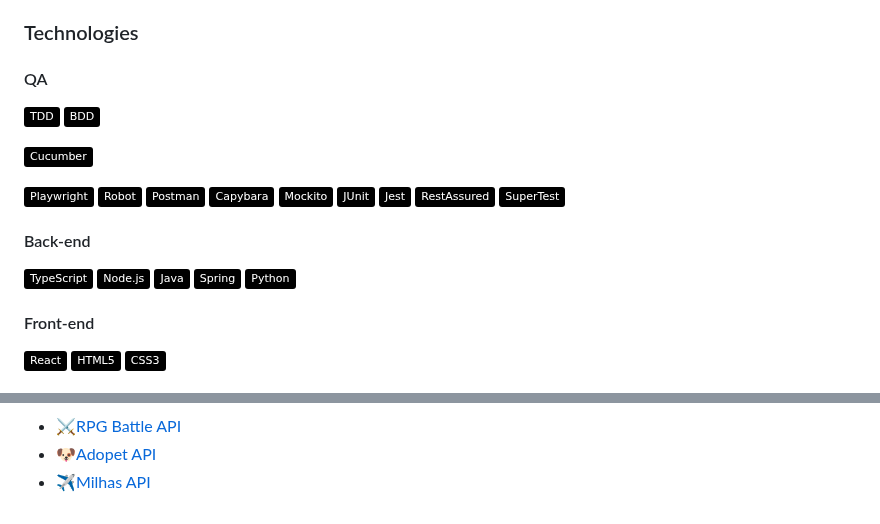
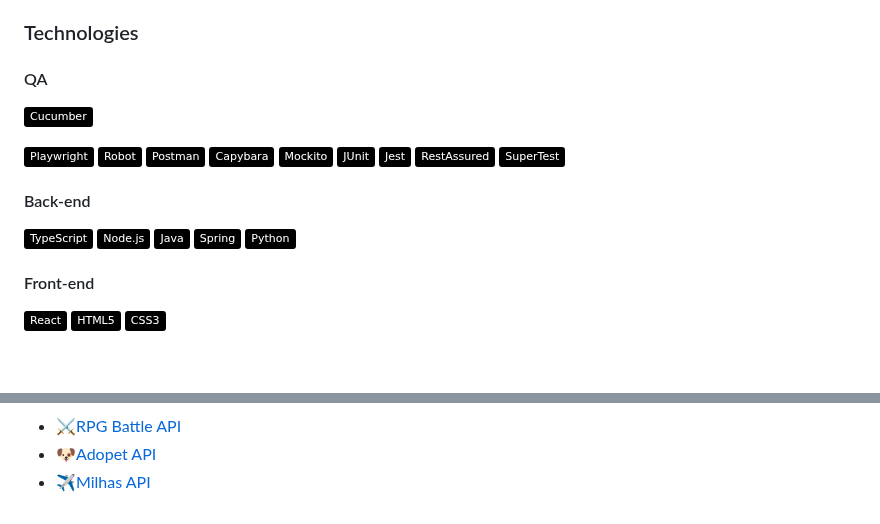
Before and after one commit to ecureuill/ecureuill, a Markdown page: README.md, 2 parts joined by grey strips. GitHub-like rendering; badges without logos; blank space fills up the shorter version.

Commit message:
Atualizar o README.md

```diff
--- a/README.md
+++ b/README.md
@@ -10,9 +10,6 @@ I'm Camilla, a full-stack developer and QA from :brazil: São Paulo.
 
 ### Technologies
 #### QA
-![TDD](https://img.shields.io/badge/TDD-000?&logo=tdd)
-![BDD](https://img.shields.io/badge/BDD-000?&logo=bdd)
-
 ![Cucumber](https://img.shields.io/badge/Cucumber-000?&logo=Cucumber)
 
 ![Playwright](https://img.shields.io/badge/-Playwright-000?&logo=playwright)
@@ -31,6 +28,7 @@ I'm Camilla, a full-stack developer and QA from :brazil: São Paulo.
 ![Java](https://img.shields.io/badge/-Java-000?&logo=Java)
 ![Spring](https://img.shields.io/badge/-Spring-000?&logo=Spring)
 ![Python](https://img.shields.io/badge/-Python-000?&logo=Python)
+
 <!-- ![Ruby](https://img.shields.io/badge/-Ruby-000?&logo=Ruby)
 -->
 #### Front-end
@@ -87,4 +85,8 @@ Here are some ideas to get you started:
 - 📫 How to reach me: ...
 - 😄 Pronouns: ...
 - ⚡ Fun fact: ...
+
+![TDD](https://img.shields.io/badge/TDD-000?&logo=tdd)
+![BDD](https://img.shields.io/badge/BDD-000?&logo=bdd)
+
 -->
```
Also changed, not shown: other parts of README.md (+2 -2 lines).
